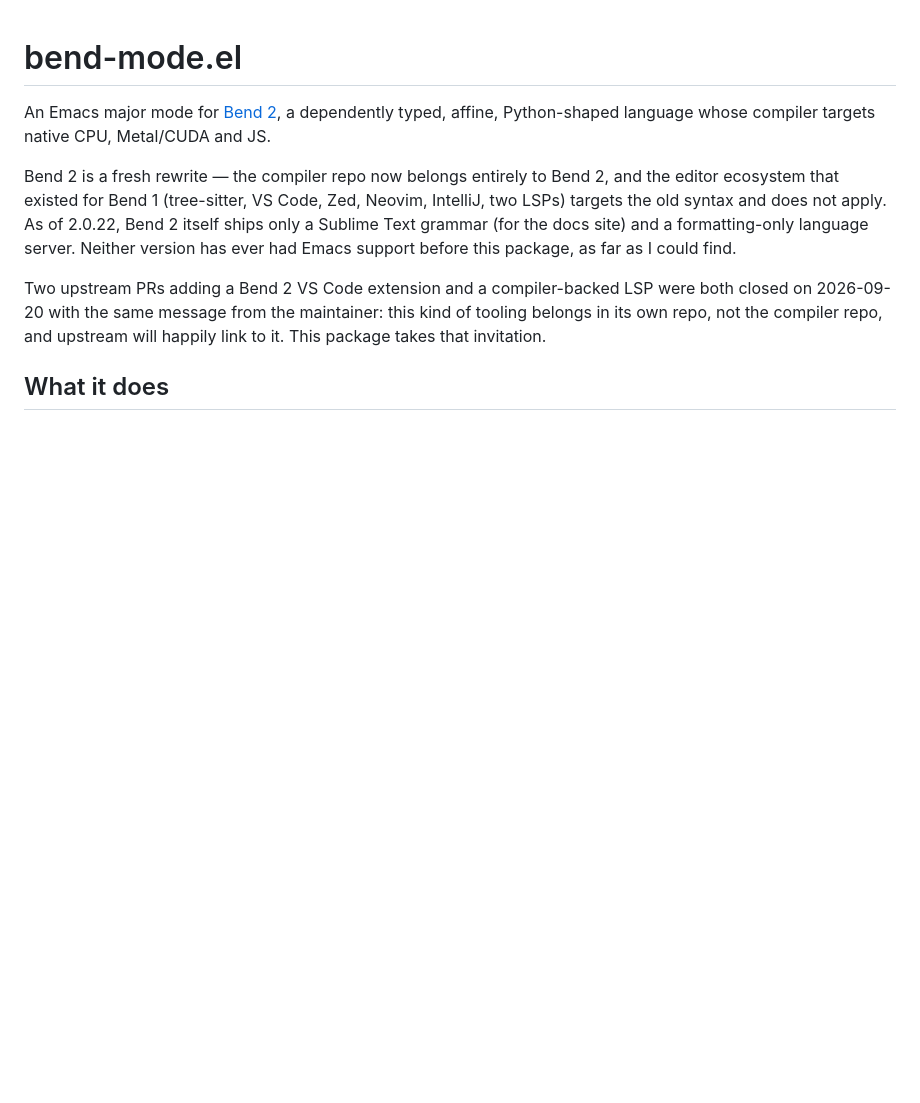
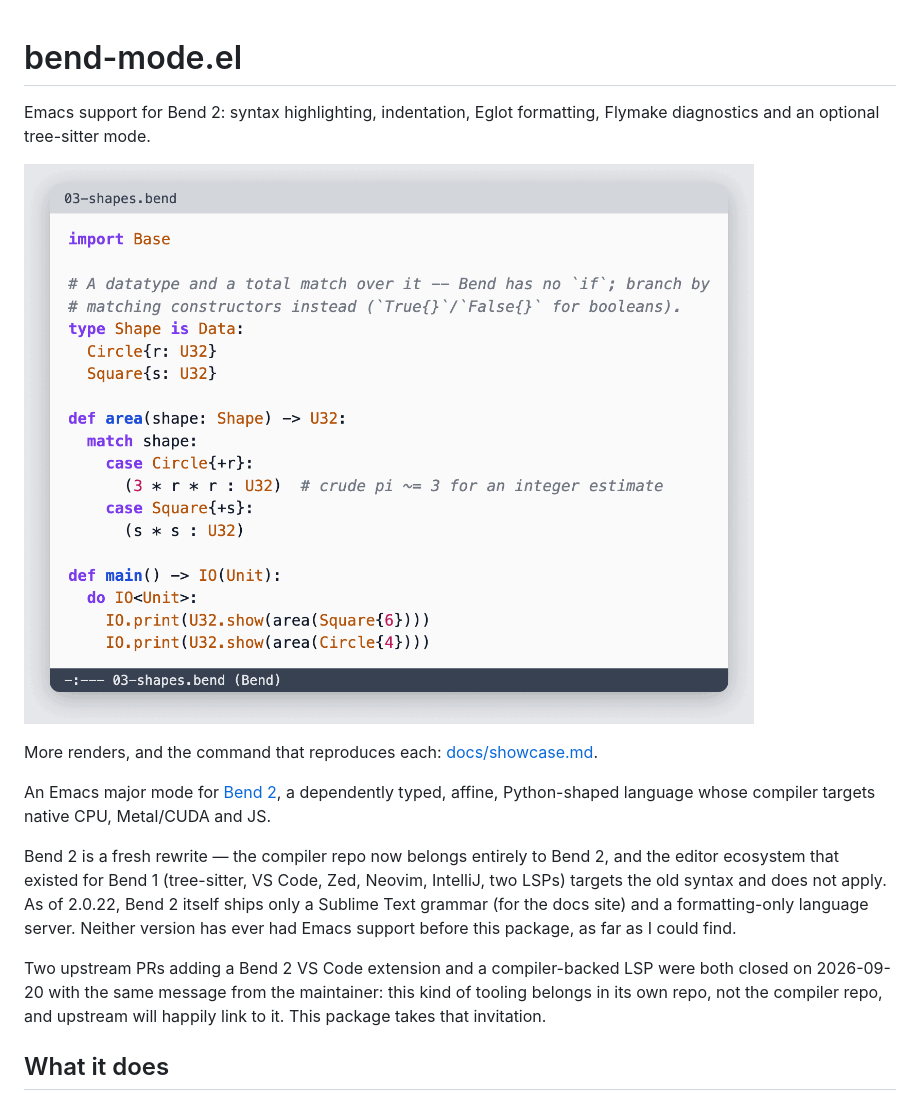
Before and after one commit to davidawad/bend-mode.el, a Markdown page: README.md, the part around the change. Drawn GitHub-style; pictures changed too: docs/showcase/03-shapes.png (added); blank space fills up the shorter version.

Commit message:
docs: add README hero screenshot and reproducible showcase

```diff
--- a/README.md
+++ b/README.md
@@ -1,4 +1,10 @@
 # bend-mode.el
+
+Emacs support for Bend 2: syntax highlighting, indentation, Eglot formatting, Flymake diagnostics and an optional tree-sitter mode.
+
+![bend-mode highlighting a Bend 2 program](docs/showcase/03-shapes.png)
+
+More renders, and the command that reproduces each: [docs/showcase.md](docs/showcase.md).
 
 An Emacs major mode for [Bend 2](https://github.com/bendlang/bend), a
 dependently typed, affine, Python-shaped language whose compiler targets
```
Also changed, not shown: docs/showcase.md (added, +29 -0 lines), docs/showcase/02-parallel-pow2.png (added), docs/showcase/04-arrays.png (added), docs/showcase/06-law-and-proof.png (added), 2 other files.
